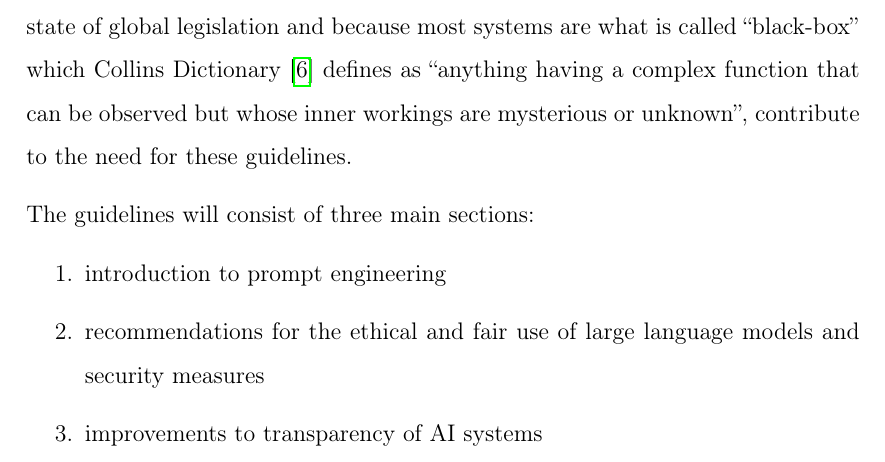
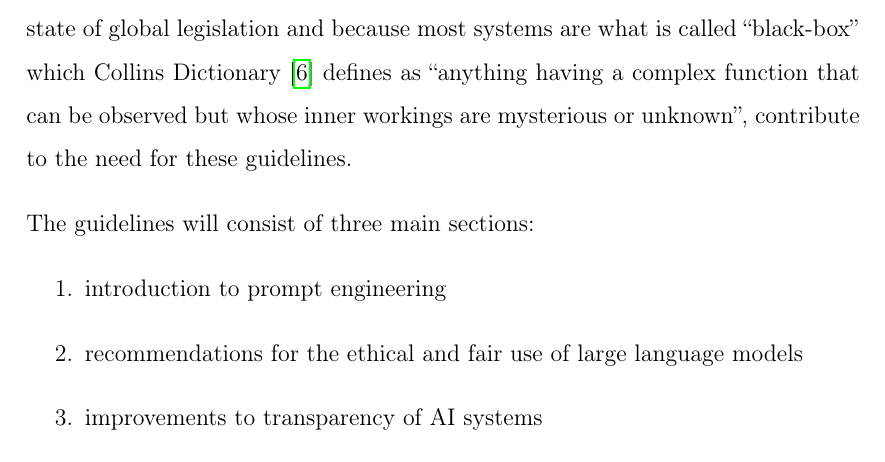
Before and after one commit to MeheheCedy22/BP, a LaTeX thesis (main.tex, which reads content/chapter3-solution_proposal.tex): part of page 47 of 98, cut so that both start at the same text. Compiled offline with pdfLaTeX.

Commit message:
minor change in solution proposal, hopefully not major flaw

```diff
--- a/content/chapter3-solution_proposal.tex
+++ b/content/chapter3-solution_proposal.tex
@@ -5,7 +5,7 @@ The goal of this thesis is to establish guidelines for ethical handling of artif
 The guidelines will consist of three main sections:
 \begin{enumerate}
     \item introduction to prompt engineering
-    \item recommendations for the ethical and fair use of large language models and security measures
+    \item recommendations for the ethical and fair use of large language models
     \item improvements to transparency of AI systems % (note: explain using reasoning models (use their output to fact-check themselves))
 \end{enumerate}
 
```
Also changed, not shown: main.pdf.
